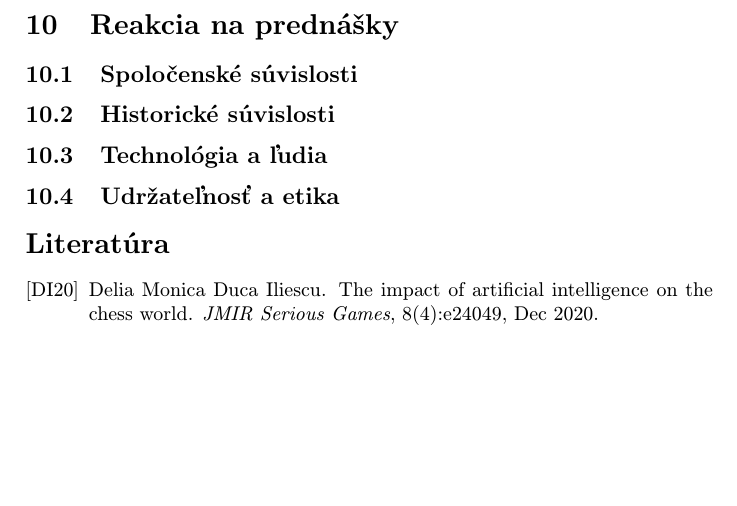
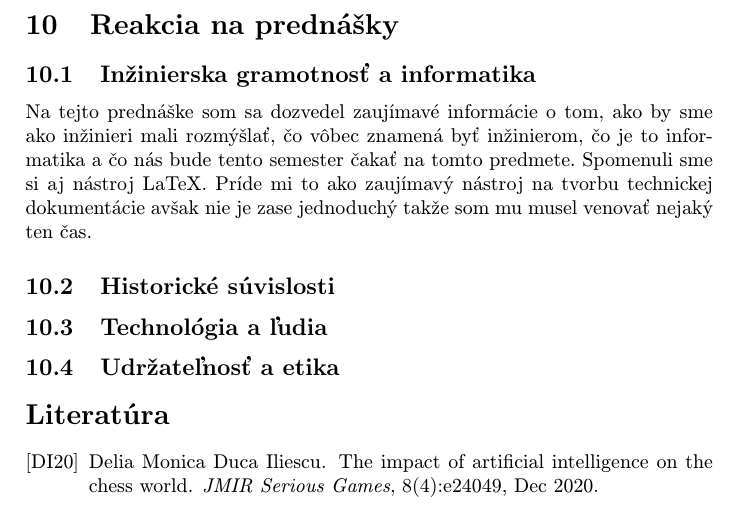
Before and after one commit to MeheheCedy22/MIP, a LaTeX paper (clanok.tex): part of page 5 of 5, cut so that both start at the same text, the shorter picture padded with empty space. Compiled offline with pdfLaTeX.

Commit message:
pridanie reakcie na prednasku 1

```diff
--- a/clanok.tex
+++ b/clanok.tex
@@ -135,7 +135,10 @@ Vzostup AI v šachu však tiež vyvolal diskusiu a polemiku. Niektorí tvrdia,
 Napriek týmto obavám je jasné, že AI mala hlboký vplyv na svet šachu a bude v tom pokračovať aj v budúcnosti. Keďže technológia neustále napreduje, bude zaujímavé sledovať, ako bude AI naďalej formovať spôsob, akým sa hrá šach a ako sa hráči prispôsobia týmto zmenám.
 
 \section{Reakcia na prednášky}
-\subsection{Spoločenské súvislosti}
+\subsection{Inžinierska gramotnosť a informatika}
+
+Na tejto prednáške som sa dozvedel zaujímavé informácie o tom, ako by sme ako inžinieri mali rozmýšlať, čo vôbec znamená byť inžinierom, čo je to informatika a čo nás bude tento semester čakať na tomto predmete. Spomenuli sme si aj nástroj LaTeX. Príde mi to ako zaujímavý nástroj na tvorbu technickej dokumentácie avšak nie je zase jednoduchý takže som mu musel venovať nejaký ten čas.
+
 
 \subsection{Historické súvislosti}
 
```
Also changed, not shown: clanok.pdf.
